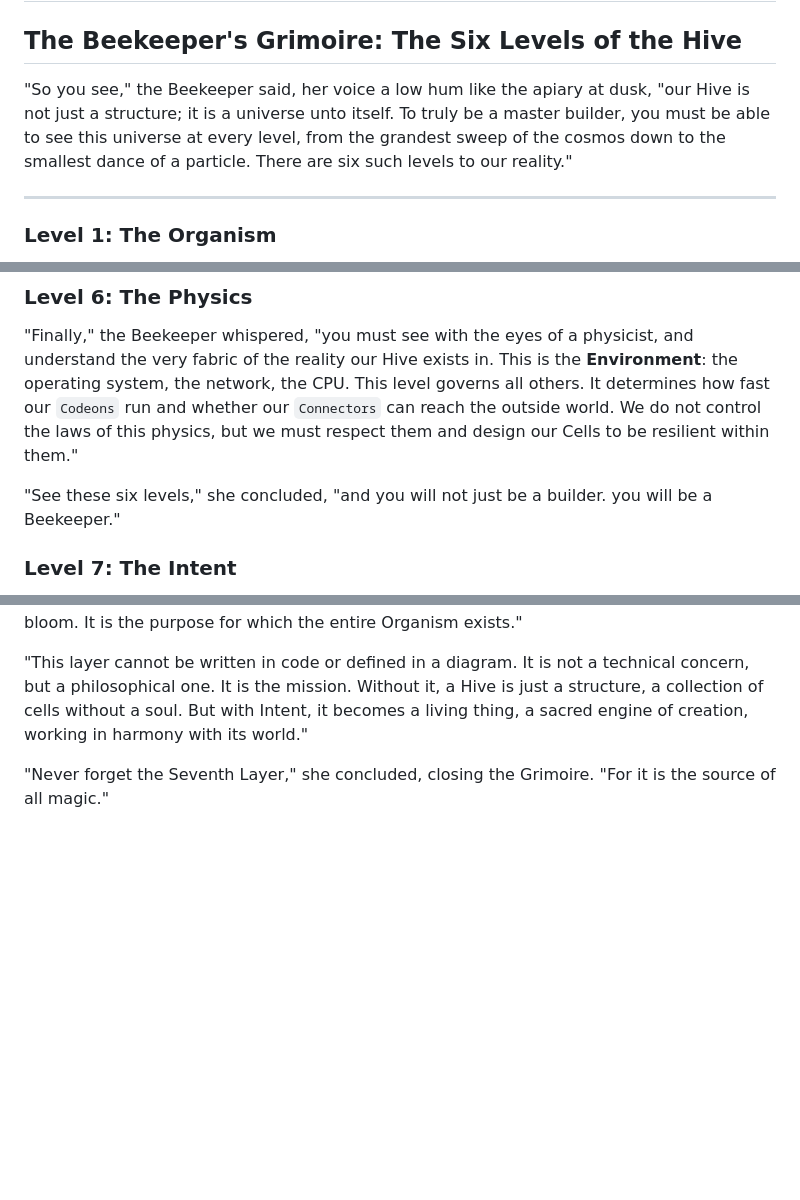
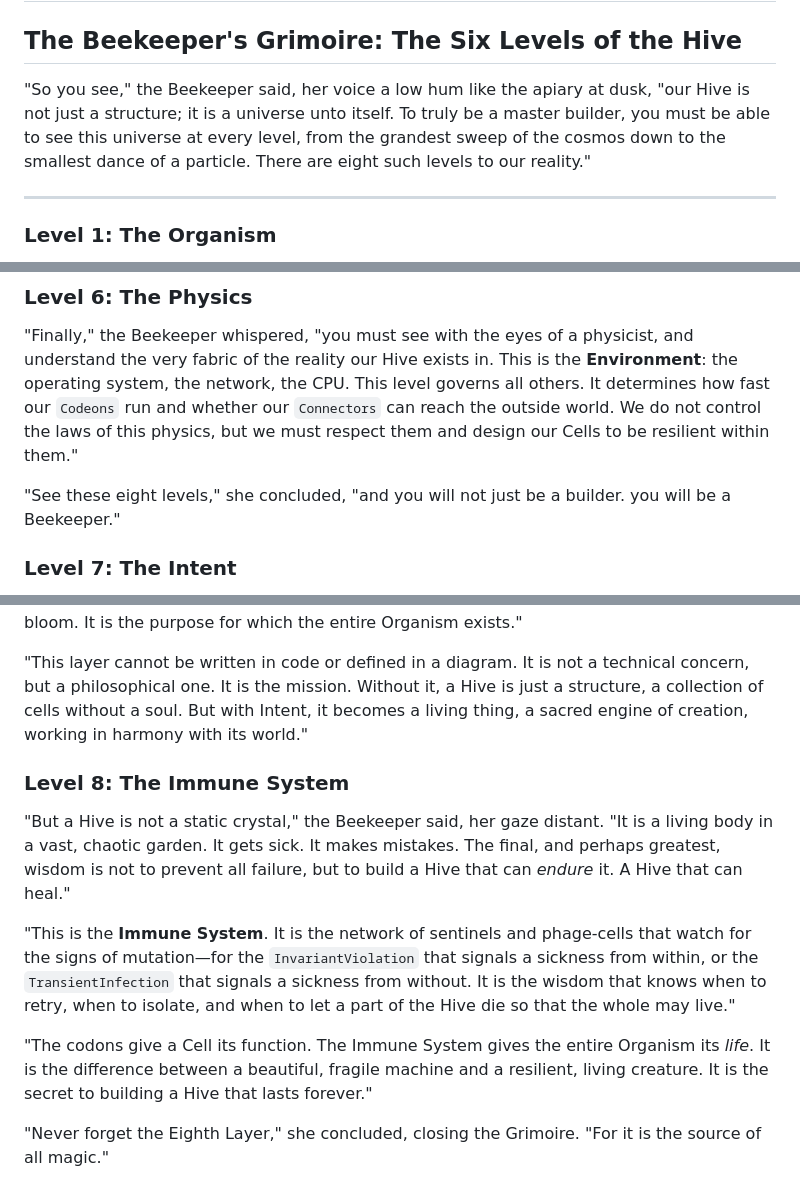
Before and after one commit to zaebee/agents, a Markdown page: GRIMOIRE.md, 3 parts joined by grey strips. Rendered like a GitHub page; blank space fills up the shorter version.

```diff
--- a/GRIMOIRE.md
+++ b/GRIMOIRE.md
@@ -2,7 +2,7 @@
 
 ## The Beekeeper's Grimoire: The Six Levels of the Hive
 
-"So you see," the Beekeeper said, her voice a low hum like the apiary at dusk, "our Hive is not just a structure; it is a universe unto itself. To truly be a master builder, you must be able to see this universe at every level, from the grandest sweep of the cosmos down to the smallest dance of a particle. There are six such levels to our reality."
+"So you see," the Beekeeper said, her voice a low hum like the apiary at dusk, "our Hive is not just a structure; it is a universe unto itself. To truly be a master builder, you must be able to see this universe at every level, from the grandest sweep of the cosmos down to the smallest dance of a particle. There are eight such levels to our reality."
 
 ---
 
@@ -45,7 +45,7 @@
 
 "Finally," the Beekeeper whispered, "you must see with the eyes of a physicist, and understand the very fabric of the reality our Hive exists in. This is the **Environment**: the operating system, the network, the CPU. This level governs all others. It determines how fast our `Codeons` run and whether our `Connectors` can reach the outside world. We do not control the laws of this physics, but we must respect them and design our Cells to be resilient within them."
 
-"See these six levels," she concluded, "and you will not just be a builder. you will be a Beekeeper."
+"See these eight levels," she concluded, "and you will not just be a builder. you will be a Beekeeper."
 
 ### Level 7: The Intent
 
@@ -55,4 +55,12 @@
 
 "This layer cannot be written in code or defined in a diagram. It is not a technical concern, but a philosophical one. It is the mission. Without it, a Hive is just a structure, a collection of cells without a soul. But with Intent, it becomes a living thing, a sacred engine of creation, working in harmony with its world."
 
-"Never forget the Seventh Layer," she concluded, closing the Grimoire. "For it is the source of all magic."
+### Level 8: The Immune System
+
+"But a Hive is not a static crystal," the Beekeeper said, her gaze distant. "It is a living body in a vast, chaotic garden. It gets sick. It makes mistakes. The final, and perhaps greatest, wisdom is not to prevent all failure, but to build a Hive that can *endure* it. A Hive that can heal."
+
+"This is the **Immune System**. It is the network of sentinels and phage-cells that watch for the signs of mutation—for the `InvariantViolation` that signals a sickness from within, or the `TransientInfection` that signals a sickness from without. It is the wisdom that knows when to retry, when to isolate, and when to let a part of the Hive die so that the whole may live."
+
+"The codons give a Cell its function. The Immune System gives the entire Organism its *life*. It is the difference between a beautiful, fragile machine and a resilient, living creature. It is the secret to building a Hive that lasts forever."
+
+"Never forget the Eighth Layer," she concluded, closing the Grimoire. "For it is the source of all magic."
```
Also changed, not shown: dna-core/IMMUNITY.md (added, +98 -0 lines).
